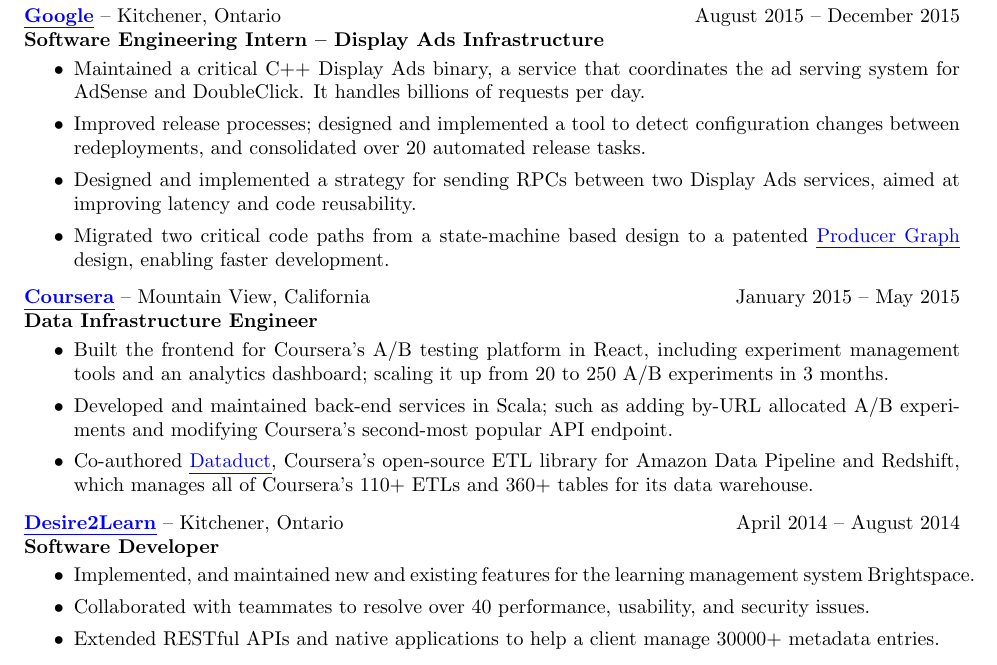
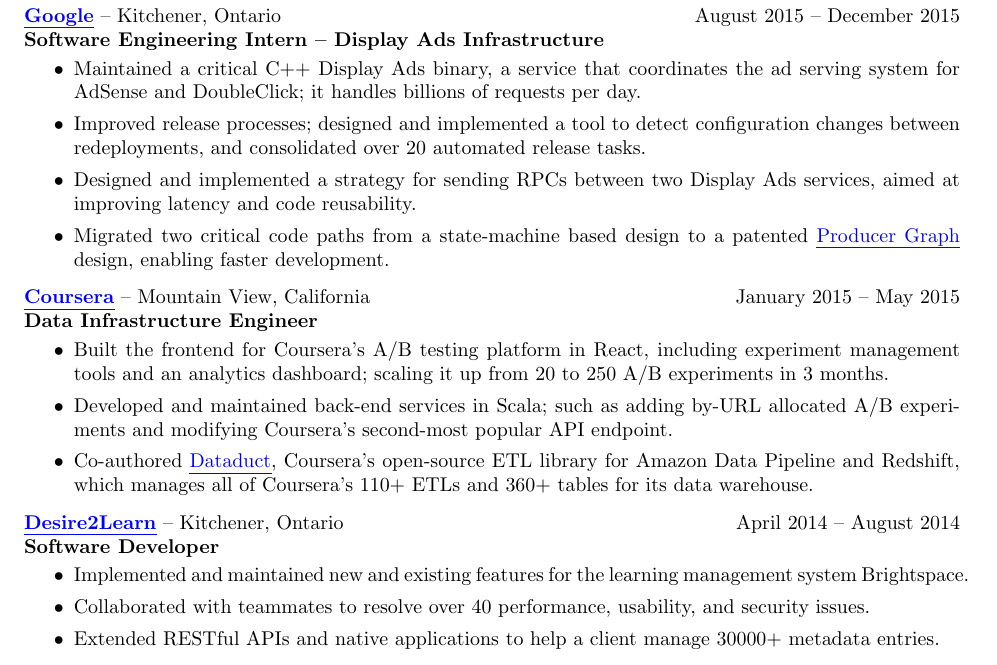
Before and after one commit to tpcstld/resume, a LaTeX CV (resume.tex): part of the page, cut so that both start at the same text. Compiled offline with pdfLaTeX.

Commit message:
Update resume.

```diff
--- a/resume.tex
+++ b/resume.tex
@@ -37,7 +37,7 @@
 \begin{itemize}
     % Supermixer
     \item Maintained a critical C++ Display Ads binary, a service that
-      coordinates the ad serving system for AdSense and DoubleClick. It handles
+      coordinates the ad serving system for AdSense and DoubleClick; it handles
       billions of requests per day.
     % Release improvements
     \item Improved release processes; designed and implemented a tool to detect
@@ -76,7 +76,7 @@
 {\bfseries Software Developer}
 \vspace{-3mm}
 \begin{itemize}
-    \item Implemented, and maintained new and existing features for the learning
+    \item Implemented and maintained new and existing features for the learning
       management system Brightspace.
     \item Collaborated with teammates to resolve over 40 performance, usability, and security issues.
     \item Extended RESTful APIs and native applications to help a client manage 30000+ metadata entries.
```
Also changed, not shown: resume.pdf.
